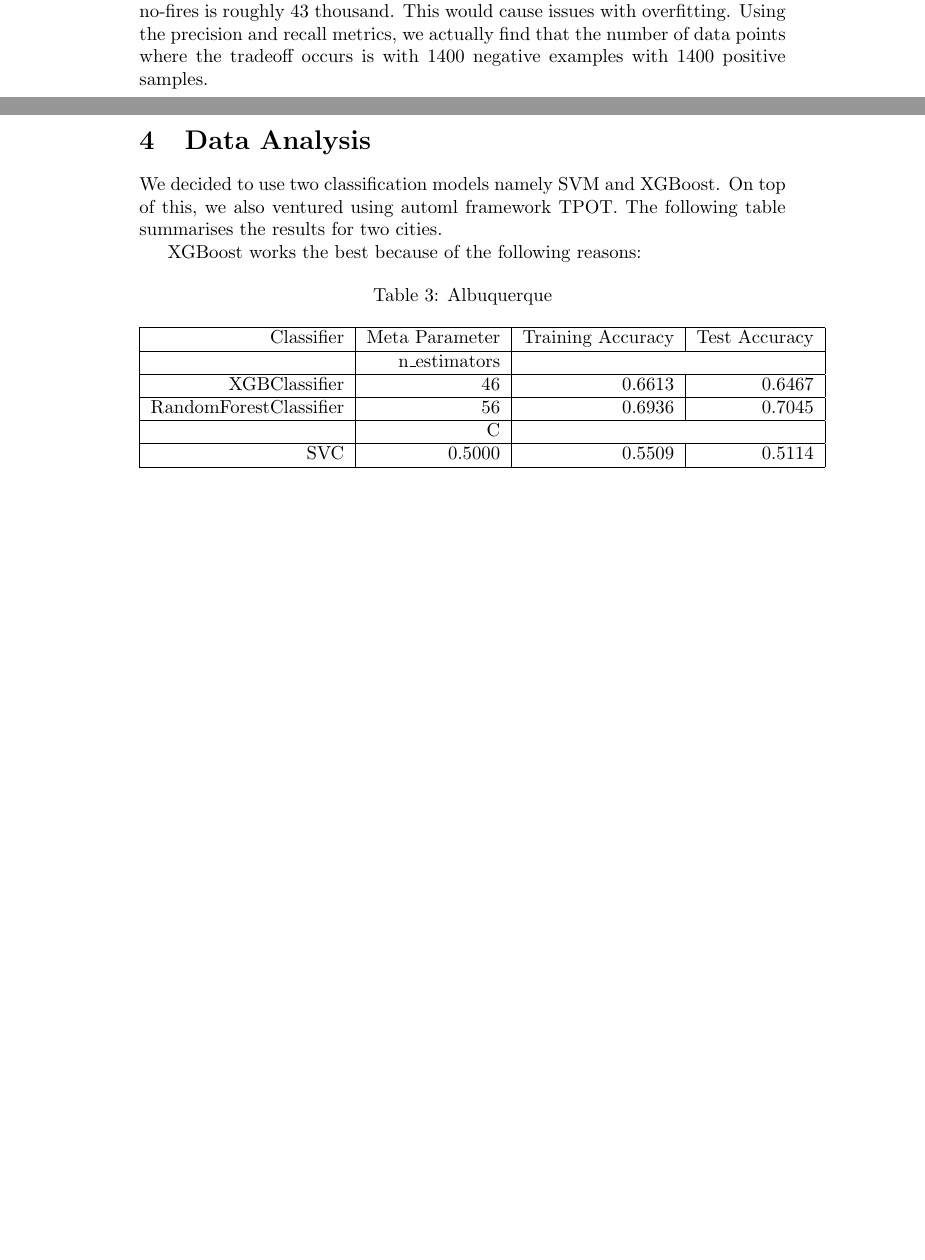
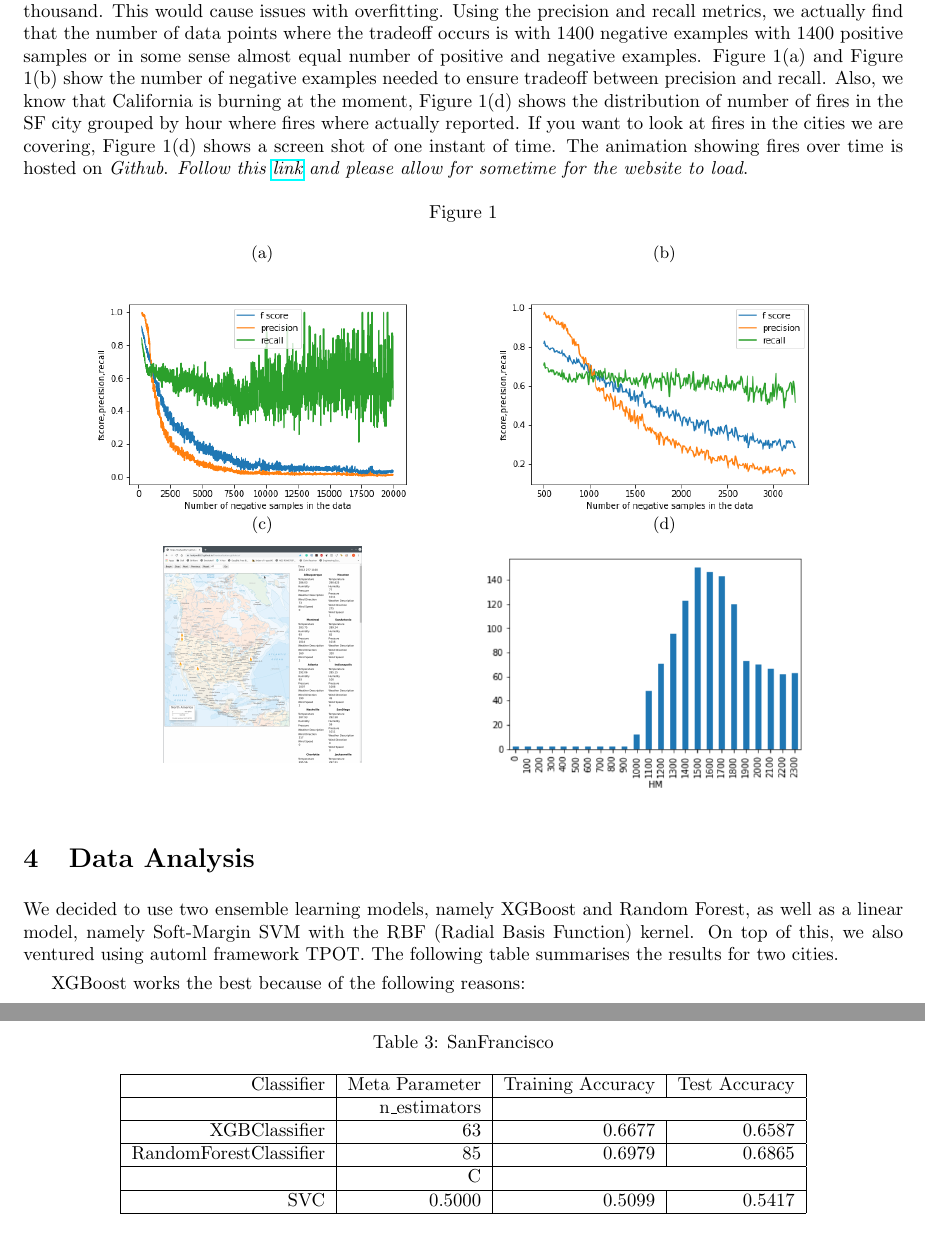
Before and after one commit to muralits98/Predicting-Wild-Fire-with-Weather-Data-in-the-US-Geography, a LaTeX paper (report/midterm/MIDTERMOUTLINE.tex): two parts of pages 2 and 3 of 4 before the commit and two parts of pages 2 and 3 of 3 after it, joined at a grey line, cut so that both start at the same text, the shorter picture padded with empty space. Compiled offline with pdfLaTeX.

Commit message:
updated report

```diff
--- a/report/midterm/MIDTERMOUTLINE.tex
+++ b/report/midterm/MIDTERMOUTLINE.tex
@@ -1,15 +1,15 @@
-\documentclass{article}
+\documentclass[10pt]{article}
 \usepackage{graphicx}
 \usepackage{algorithm}
 \usepackage{hyperref}
 
 \usepackage{algorithmic}
 % \usepackage{gensymb}
-% \usepackage{fullpage}
+\usepackage{fullpage}
 \usepackage{float}
 \usepackage{subcaption}
 
-% \parskip 0.05in
+\parskip 0.05in
 \begin{document}
 \title{\bf Can we predict fire with weather data?}
 \author{Harsh (hp444), Yi Yao (yy899), Murali (mt788)}
@@ -97,48 +97,49 @@ In San Fransisco, the number of fires in the set was 1260 and the number of
 no-fires is roughly 43 thousand. This would cause issues with overfitting.
 Using the precision and recall metrics, we actually find that the number of
 data points where the tradeoff occurs is with 1400 negative examples with 1400
-positive samples.\par
+positive samples or in some sense almost equal number of positive and negative
+examples. Figure 1(a) and Figure 1(b) show the number of negative examples
+needed to ensure tradeoff between precision and recall. Also, we know that
+California is burning at the moment, Figure 1(d) shows the distribution of
+number of fires in the SF city grouped by hour where fires where actually
+reported. If you want to look at fires in the cities we are covering,
+Figure 1(d) shows a screen shot of one instant of time. The animation showing
+fires over time is hosted on \textit{Github}.
+\textit{Follow this
+\href{https://leafyao8621.github.io/firevisualization.github.io/}{link}
+and please allow for sometime for the website to load}.\par
 
 \begin{figure}[H]
+    \caption{}
     \centering
     \begin{subfigure}[t]{0.45\textwidth}
+        \caption{}
+        \centering
         \includegraphics[width=0.9\textwidth]{image.png}
     \end{subfigure}
     \begin{subfigure}[t]{0.45\textwidth}
+        \caption{}
+        \centering
         \includegraphics[width=0.9\textwidth]{image1.png}
     \end{subfigure}
     \begin{subfigure}[t]{0.45\textwidth}
-        \includegraphics[width=0.9\textwidth]
+        \caption{}
+        \centering
+        \includegraphics[width=0.5\textwidth]
         {../../visualization/screenshot.png}
     \end{subfigure}
     \begin{subfigure}[t]{0.45\textwidth}
+        \caption{}
+        \centering
         \includegraphics[width=0.9\textwidth]{sanfrancisco_hour.png}
     \end{subfigure}
 \end{figure}
 
 \section{Data Analysis}
 
-We decided to use two classification models namely SVM and XGBoost. On top of
+We decided to use two ensemble learning models, namely XGBoost and
+Random Forest, as well as a linear model, namely Soft-Margin SVM with the RBF
+(Radial Basis Function) kernel. On top of
 this, we also ventured using automl framework TPOT. The following table
 summarises the results for two cities. \par
 XGBoost works the best because of the following reasons:
-\begin{table}[H]
-    \caption{Albuquerque}
-    \centering
-    \begin{tabular}{|r|r|r|r|}
-        \hline
-        Classifier &Meta Parameter &Training Accuracy
-        &Test Accuracy\\
-        \hline
-        &n\_estimators &\multicolumn{2}{|r|}{}\\
-        \hline
-        XGBClassifier &46 &0.6613 &0.6467\\
-        \hline
-        RandomForestClassifier &56 &0.6936 &0.7045\\
-        \hline
-        &C &\multicolumn{2}{|r|}{}\\
-        \hline
-        SVC &0.5000 &0.5509 &0.5114\\
-        \hline
-    \end{tabular}
-\end{table}
```
Also changed, not shown: report/midterm/MIDTERMOUTLINE.pdf, report/midterm/MIDTERMOUTLINE.tex (30 more changed lines), 3 other files.
